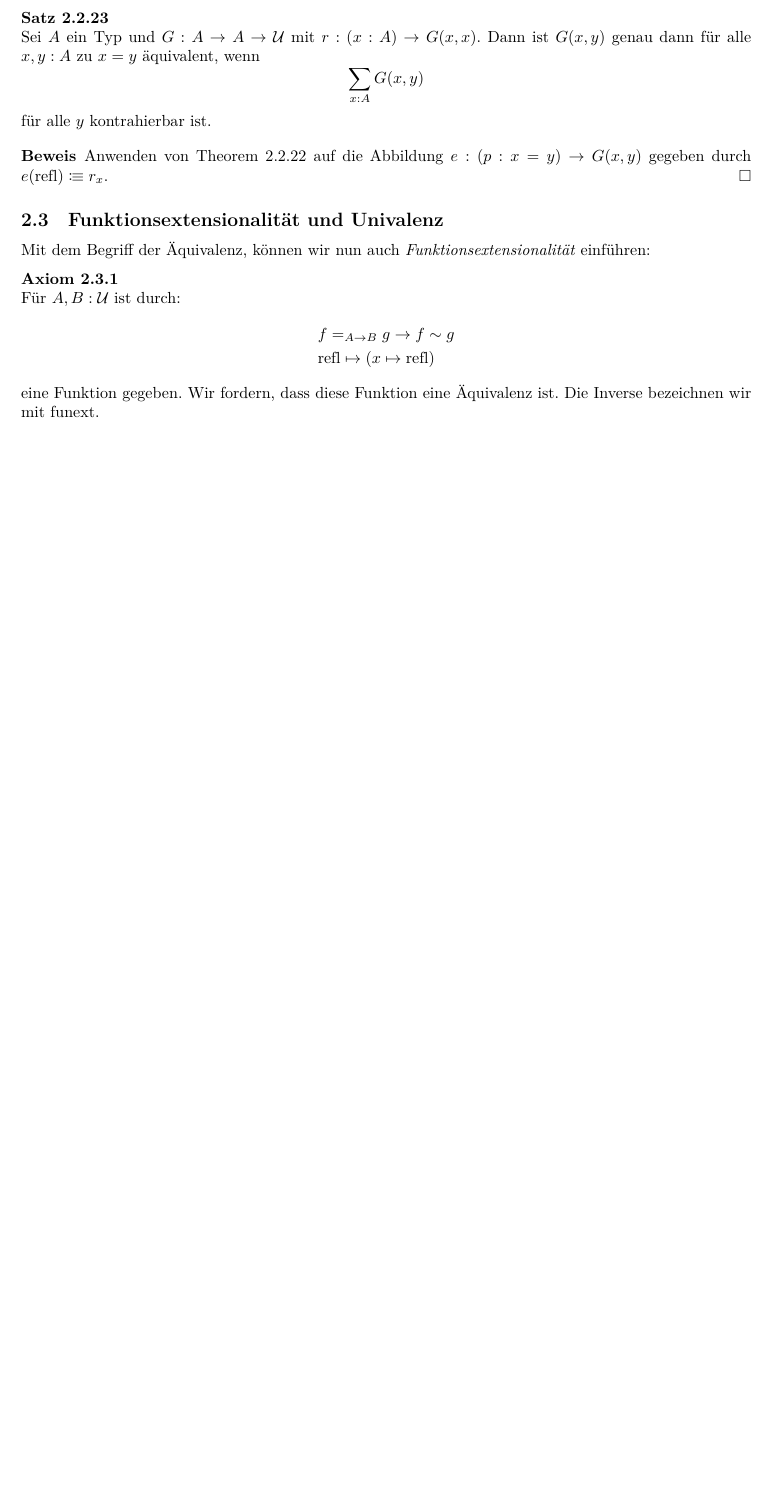
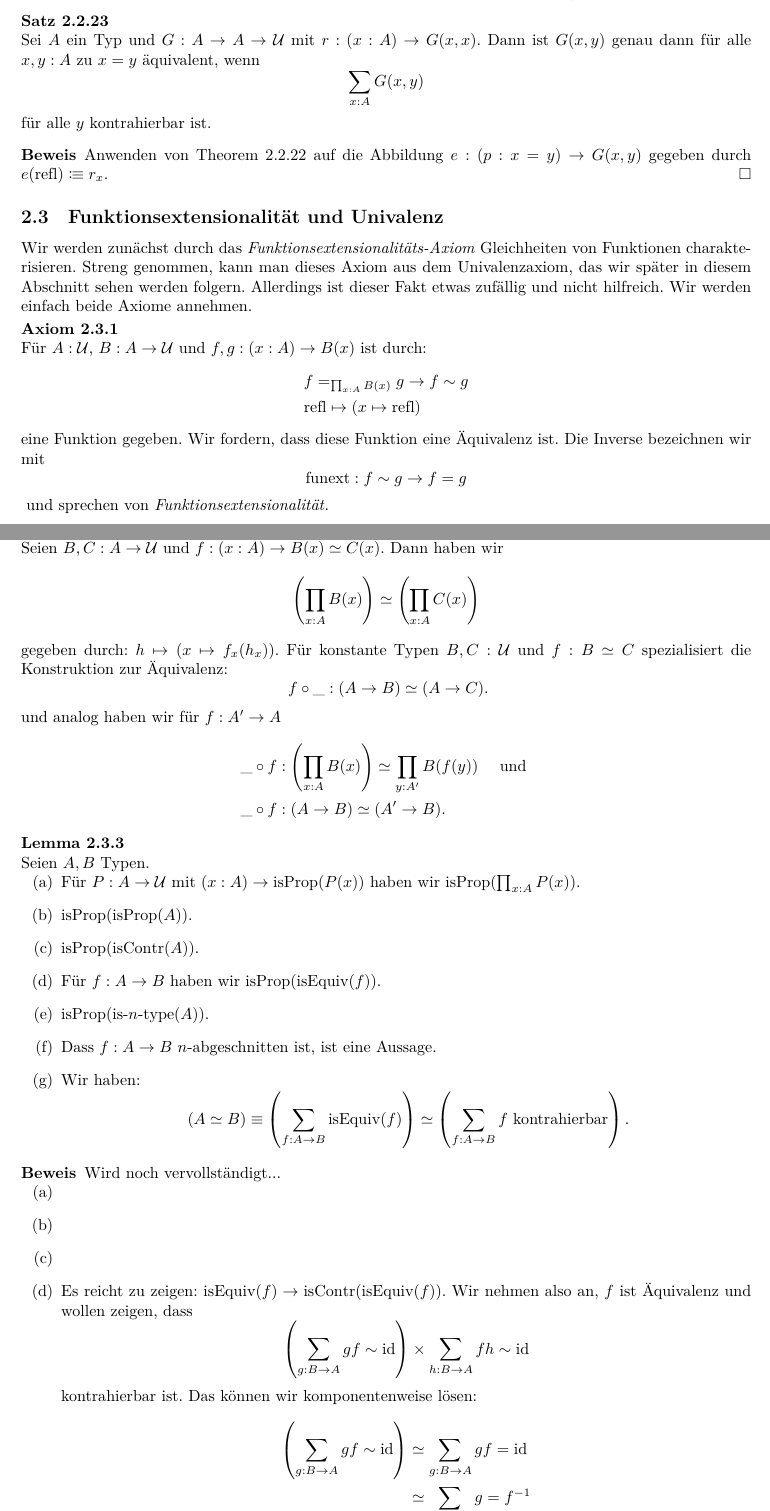
Before and after one commit to felixwellen/HoTT-WS-25-26, a LaTeX document (skript/main.tex, which reads skript/homotopietypentheorie.tex): part of page 18 of 22 before the commit and two parts of pages 18 and 19 of 24 after it, the two joined at a grey line, cut so that both start at the same text, the shorter picture padded with empty space. Compiled offline with XeLaTeX.

Commit message:
univalenz, funext

```diff
--- a/skript/homotopietypentheorie.tex
+++ b/skript/homotopietypentheorie.tex
@@ -514,14 +515,71 @@ Nun wollen wir noch zeigen, dass die Abbildung $(\_,\_)_=$ eine Äquivalenz ist:
 
 \subsection{Funktionsextensionalität und Univalenz}
 
-Mit dem Begriff der Äquivalenz, können wir nun auch \begriff{Funktionsextensionalität} einführen:
+Wir werden zunächst durch das \begriff{Funktionsextensionalitäts-Axiom} Gleichheiten von Funktionen charakterisieren.
+Streng genommen, kann man dieses Axiom aus dem Univalenzaxiom, das wir später in diesem Abschnitt sehen werden folgern.
+Allerdings ist dieser Fakt etwas zufällig und nicht hilfreich.
+Wir werden einfach beide Axiome annehmen.
 
 \begin{axiom}
-  Für $A,B:\mU$ ist durch:
+  Für $A:\mU$, $B:A\to\mU$ und $f,g:(x:A)\to B(x)$ ist durch:
   \begin{align*}
-    &f=_{A\to B}g \to f\sim g \\
+    &f=_{\prod_{x:A}B(x)}g \to f\sim g \\
     &\refl\mapsto (x\mapsto \refl)
   \end{align*}
   eine Funktion gegeben. Wir fordern, dass diese Funktion eine Äquivalenz ist.
-  Die Inverse bezeichnen wir mit $\funext$\index{$\funext$}.
+  Die Inverse bezeichnen wir mit \[\funext:f\sim g\to f=g\]\index{$\funext$}
+  und sprechen von \begriff{Funktionsextensionalität}.
 \end{axiom}
+
+
+\begin{lemma}
+  Seien $B,C:A\to\mU$ und $f:(x:A) \to B(x)\simeq C(x)$.
+  Dann haben wir
+  \[
+     \left(\prod_{x:A}B(x)\right)\simeq \left(\prod_{x:A}C(x)\right)
+  \]
+  gegeben durch: $h\mapsto (x\mapsto f_x(h_x))$.
+  Für konstante Typen $B,C:\mU$ und $f:B\simeq C$ spezialisiert die Konstruktion zur Äquivalenz:
+  \[
+    f\circ\_ : (A\to B) \simeq (A\to C)\rlap{.}
+    \]
+    und analog haben wir für $f:A^\prime\to A$
+    \begin{align*}
+    &\_\circ f:\left(\prod_{x:A}B(x)\right)\simeq \prod_{y:A^\prime}B(f(y))\quad\text{ und } \\
+    &\_\circ f:(A\to B) \simeq (A'\to B)\rlap{.}
+    \end{align*}
+\end{lemma}
+
+\begin{lemma}
+  Seien $A,B$ Typen.
+  \begin{enumerate}
+  \item Für $P:A\to\mU$ mit $(x:A)\to \isProp(P(x))$ haben wir $\isProp(\prod_{x:A}P(x))$.
+  \item $\isProp(\isProp(A))$.
+  \item $\isProp(\isContr(A))$.
+  \item Für $f:A\to B$ haben wir $\isProp(\isEquiv(f))$.
+  \item $\isProp(\isNType{n}(A))$.
+  \item Dass $f:A\to B$ $n$-abgeschnitten ist, ist eine Aussage.
+  \item Wir haben:
+    \[
+      (A\simeq B)\equiv \left(\sum_{f:A\to B}\isEquiv(f)\right)\simeq \left(\sum_{f:A\to B}\text{$f$ kontrahierbar}\right)\rlap{.}
+    \]
+  \end{enumerate}
+\end{lemma}
+
+\begin{beweis}
+  Wird noch vervollständigt...
+  \begin{enumerate}
+  \item
+  \item
+  \item
+  \item Es reicht zu zeigen: $\isEquiv(f)\to \isContr(\isEquiv(f))$.
+    Wir nehmen also an, $f$ ist Äquivalenz und wollen zeigen, dass
+    \[
+      \left(\sum_{g:B\to A}gf\sim \id\right) \times \sum_{h:B\to A}fh\sim\id
+      \]
+      kontrahierbar ist. Das können wir komponentenweise lösen:
+      \begin{align*}
+        \left(\sum_{g:B\to A}gf\sim \id\right)&\simeq\sum_{g:B\to A}gf=\id \\
+        &\simeq\sum_{g:B\to A}g=f^{-1} \\
+        &\simeq\eins\rlap{.}
+      \end{align*}
```
Also changed, not shown: skript/homotopietypentheorie.tex (47 more changed lines), 1 other file.
